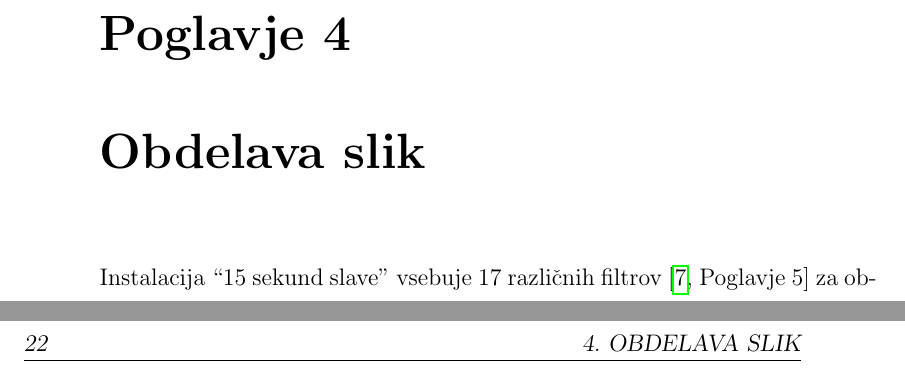
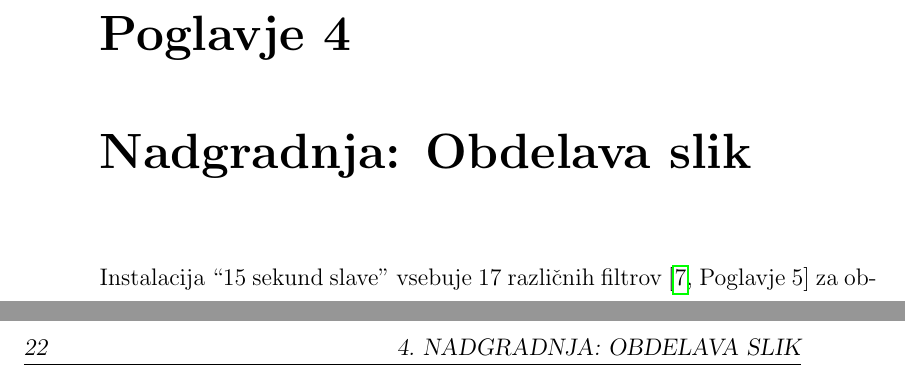
Before and after one commit to majcn/FrameOfFame, a LaTeX thesis (report/master.tex, which reads report/content/magistrska_naloga.tex): two parts of pages 23 and 38 of 41, joined at a grey line, cut so that both start at the same text. Compiled offline with pdfLaTeX.

Commit message:
rename chapter

```diff
--- a/report/content/magistrska_naloga.tex
+++ b/report/content/magistrska_naloga.tex
@@ -77,7 +77,7 @@ Ta postopek se ponavlja v neskončnost, najboljše pa je, da se vse dogaja v
 zagledal samega sebe kot ``mojstrovino'' v galeriji.
 
 
-\chapter{Obdelava slik}
+\chapter{Nadgradnja: Obdelava slik}
 \label{ch:obdelavaSlik}
 Instalacija ``15 sekund slave'' vsebuje 17 različnih
 filtrov~\cite[Poglavje~5]{thesisSamoJuvan} za obdelavo prejetih slik v
```
